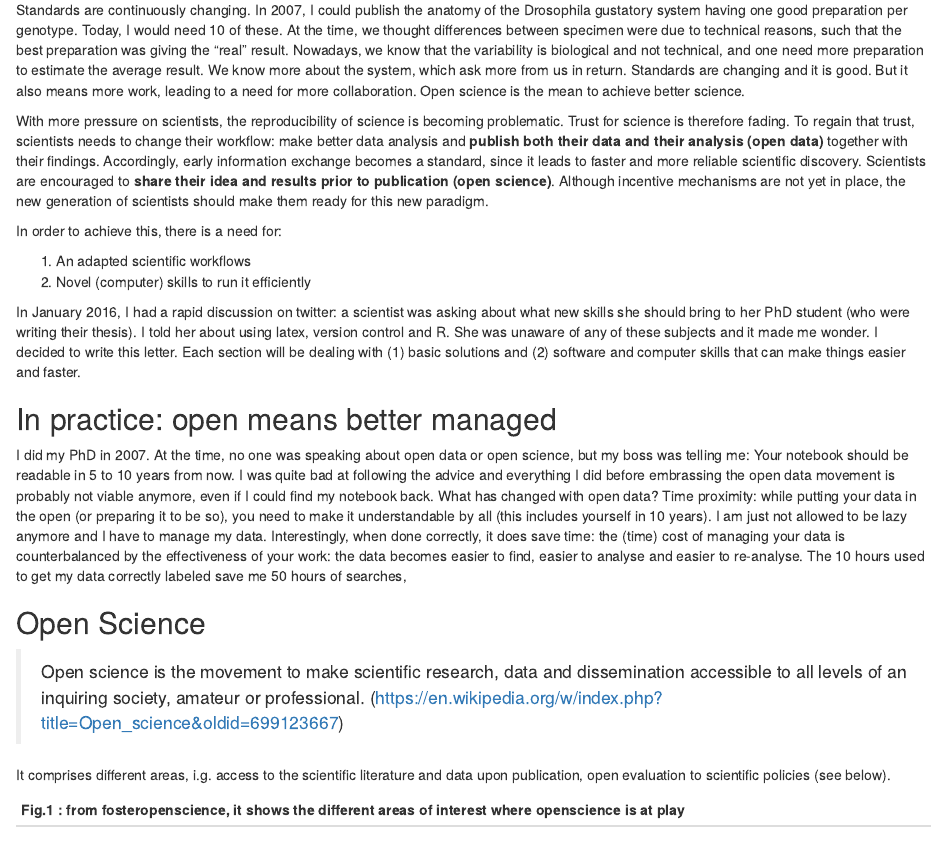
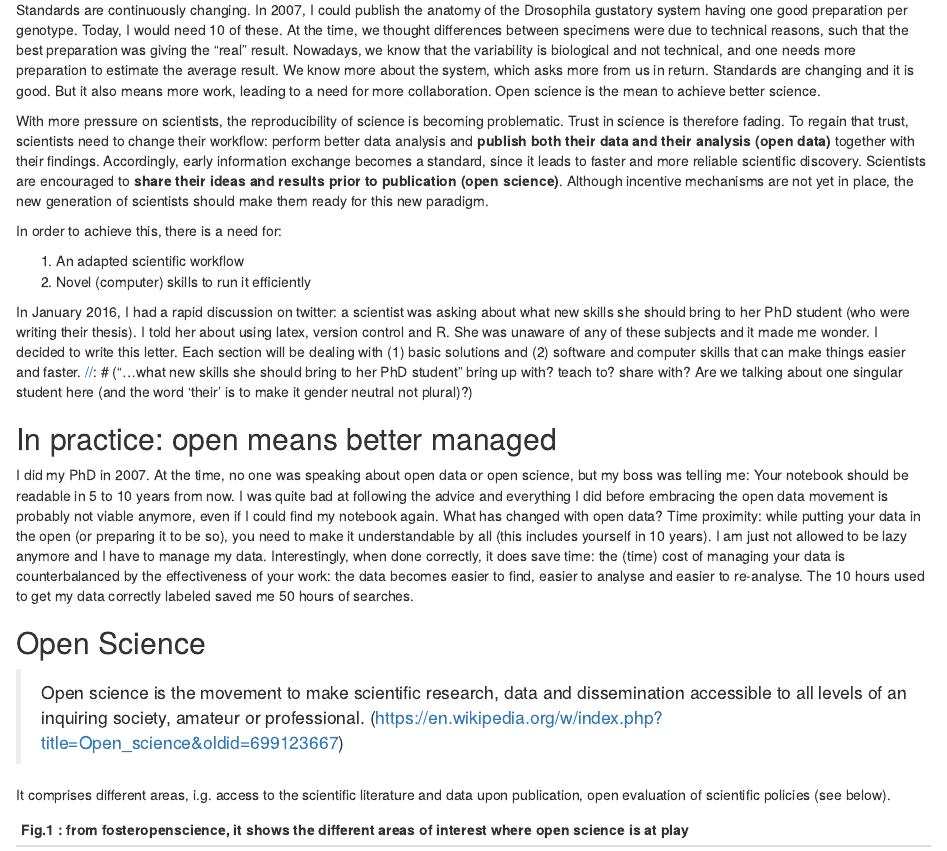
Before and after one commit to jcolomb/openscienceskills, an R Markdown document (children/introduction.Rmd): the page in a window 1100 px wide, from 120 px down. Rendered offline with R 4.5, knitr and Pandoc, with nearby package versions.

Commit message:
Minor grammatical and style edits

```diff
--- a/children/introduction.Rmd
+++ b/children/introduction.Rmd
@@ -2,29 +2,32 @@
 
 ## New standards in science
 
-Standards are continuously changing. In 2007, I could publish the anatomy of the Drosophila gustatory system having one good preparation per genotype. Today, I would need 10 of these. At the time, we thought differences between specimen were due to technical reasons, such that the best preparation was giving the "real" result. Nowadays, we know that the variability is biological and not technical, and one need more preparation to estimate the average result. We know more about the system, which ask more from us in return. Standards are changing and it is good. But it also means more work, leading to a need for more collaboration. Open science is the mean to achieve better science.
+Standards are continuously changing. In 2007, I could publish the anatomy of the Drosophila gustatory system having one good preparation per genotype. Today, I would need 10 of these. At the time, we thought differences between specimens were due to technical reasons, such that the best preparation was giving the "real" result. Nowadays, we know that the variability is biological and not technical, and one needs more preparation to estimate the average result. We know more about the system, which asks more from us in return. Standards are changing and it is good. But it also means more work, leading to a need for more collaboration. Open science is the mean to achieve better science.
 
-With more pressure on scientists, the reproducibility of science is becoming problematic. Trust for science is therefore fading. To regain that trust, scientists needs to change their workflow: make better data analysis and **publish both their data and their analysis (open data)** together with their findings. Accordingly, early information exchange becomes a standard, since it leads to faster and more reliable scientific discovery. Scientists are encouraged to **share their idea and results prior to publication (open science)**. Although incentive mechanisms are not yet in place, the new generation of scientists should make them ready for this new paradigm.
+With more pressure on scientists, the reproducibility of science is becoming problematic. Trust in science is therefore fading. To regain that trust, scientists need to change their workflow: perform better data analysis and **publish both their data and their analysis (open data)** together with their findings. Accordingly, early information exchange becomes a standard, since it leads to faster and more reliable scientific discovery. Scientists are encouraged to **share their ideas and results prior to publication (open science)**. Although incentive mechanisms are not yet in place, the new generation of scientists should make them ready for this new paradigm.
+
+[//]: # ("Although incentive mechanisms are not yet in place, the new generation of scientists should make them ready for this new paradigm." This sentence is confusing. Do you mean that the new generation should create the incentive mechanisms themselves? Or that they should prepare themselves for the new paradigm? There may be a more clear way of wording this.)
 
 In order to achieve this, there is a need for:
 
- 1. An adapted scientific workflows
+ 1. An adapted scientific workflow
  2. Novel (computer) skills to run it efficiently
 
 In January 2016, I had a rapid discussion on twitter: a scientist was asking about what new skills she should bring to her PhD student (who were writing their thesis). I told her about using latex, version control and R. She was unaware of any of these subjects and it made me wonder. I decided to write this letter. Each section will be dealing with (1) basic solutions and (2) software and computer skills that can make things easier and faster.
+[//]: # ("...what new skills she should bring to her PhD student" bring up with? teach to? share with? Are we talking about one singular student here (and the word 'their' is to make it gender neutral not plural)?)
 
 ## In practice: open means better managed
 
-I did my PhD in 2007. At the time, no one was speaking about open data or open science, but my boss was telling me: Your notebook should be readable in 5 to 10 years from now. I was quite bad at following the advice and everything I did before embrassing the open data movement is probably not viable anymore, even if I could find my notebook back. What has changed with open data? Time proximity: while putting your data in the open (or preparing it to be so), you need to make it understandable by all (this includes yourself in 10 years). I am just not allowed to be lazy anymore and I have to manage my data. Interestingly, when done correctly, it does save time: the (time) cost of managing your data is counterbalanced by the effectiveness of your work: the data becomes easier to find, easier to analyse and easier to re-analyse. The 10 hours used to get my data correctly labeled save me 50 hours of searches,
+I did my PhD in 2007. At the time, no one was speaking about open data or open science, but my boss was telling me: Your notebook should be readable in 5 to 10 years from now. I was quite bad at following the advice and everything I did before embracing the open data movement is probably not viable anymore, even if I could find my notebook again. What has changed with open data? Time proximity: while putting your data in the open (or preparing it to be so), you need to make it understandable by all (this includes yourself in 10 years). I am just not allowed to be lazy anymore and I have to manage my data. Interestingly, when done correctly, it does save time: the (time) cost of managing your data is counterbalanced by the effectiveness of your work: the data becomes easier to find, easier to analyse and easier to re-analyse. The 10 hours used to get my data correctly labeled saved me 50 hours of searches.
 
 ## Open Science
 
 
 > Open science is the movement to make scientific research, data and dissemination accessible to all levels of an inquiring society, amateur or professional. (https://en.wikipedia.org/w/index.php?title=Open_science&oldid=699123667)
 
-It comprises different areas, i.g. access to the scientific literature and data upon publication, open evaluation to scientific policies (see below).
+It comprises different areas, i.g. access to the scientific literature and data upon publication, open evaluation of scientific policies (see below).
 
-| Fig.1 : from fosteropenscience, it shows the different areas of interest where openscience is at play	|
+| Fig.1 : from fosteropenscience, it shows the different areas of interest where open science is at play	|
 |---	|
 |  ![](./Figures/openscience_scheme.png)	|
 
```
